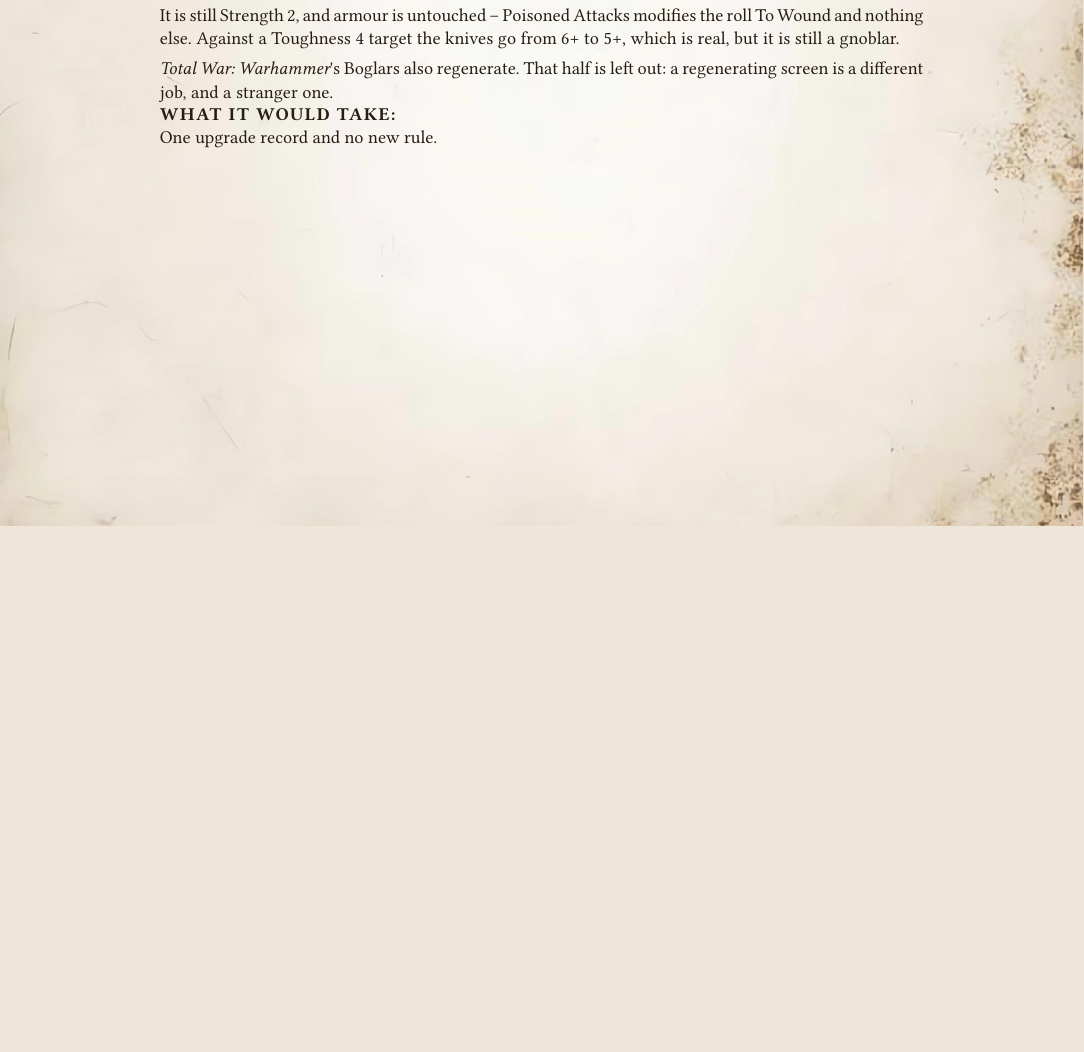
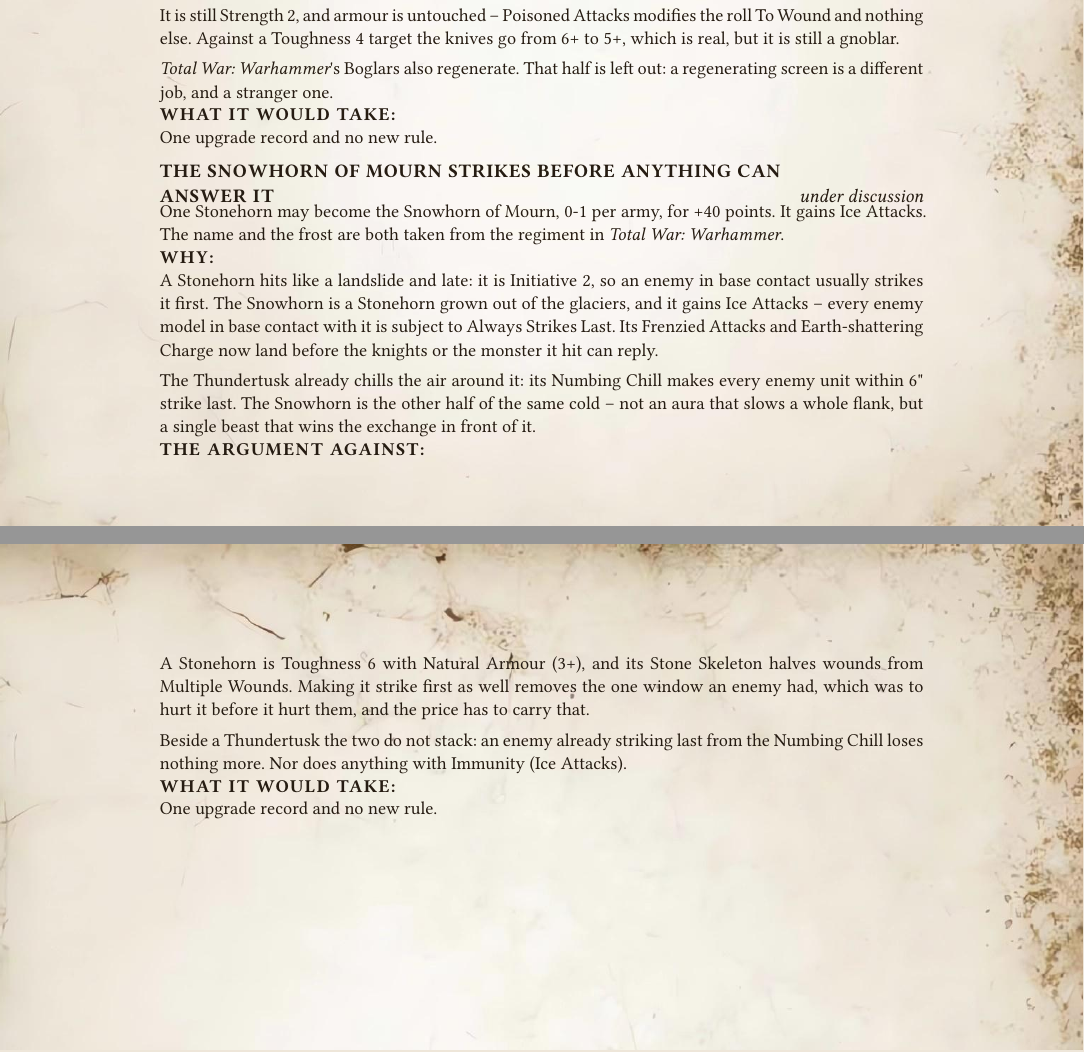
Before and after one commit to dkma26709/wap-typst, a Typst document (src/proposals/2026.1.typ): part of page 37 of 49 before the commit and two parts of pages 37 and 38 of 50 after it, the two joined at a grey line, cut so that both start at the same text, the shorter picture padded with empty space. Compiled offline with Typst 0.15.

Commit message:
The Sunmaker scatters a fourth template alongside its fire, and the Snowhorn of Mourn joins the Ogre regiments with Ice Attacks.
Generated with J.A.R.V.I.S

Co-Authored-By: J.A.R.V.I.S <noreply@anthropic.com>

```diff
--- a/src/proposals/2026.1.typ
+++ b/src/proposals/2026.1.typ
@@ -1103,6 +1105,24 @@ Proposals for #emph[Ogre Kingdoms 3.1], and for the House edition of it where on
   ],
 )[
   One unit of Groinbiters armed with throwing weapons may become the Boglars of the Mad Marshes, 0-1 per army, for +1 point per model. They gain Poisoned Attacks. The name and the poison are both taken from the regiment in _Total War: Warhammer_.
+]
+
+#proposal("The Snowhorn of Mourn strikes before anything can answer it", status: "under discussion",
+  why: [
+  A Stonehorn hits like a landslide and late: it is Initiative 2, so an enemy in base contact usually strikes it first. The Snowhorn is a Stonehorn grown out of the glaciers, and it gains Ice Attacks -- every enemy model in base contact with it is subject to Always Strikes Last. Its Frenzied Attacks and Earth-shattering Charge now land before the knights or the monster it hit can reply.
+
+  The Thundertusk already chills the air around it: its Numbing Chill makes every enemy unit within 6" strike last. The Snowhorn is the other half of the same cold -- not an aura that slows a whole flank, but a single beast that wins the exchange in front of it.
+  ],
+  against: [
+  A Stonehorn is Toughness 6 with Natural Armour (3+), and its Stone Skeleton halves wounds from Multiple Wounds. Making it strike first as well removes the one window an enemy had, which was to hurt it before it hurt them, and the price has to carry that.
+
+  Beside a Thundertusk the two do not stack: an enemy already striking last from the Numbing Chill loses nothing more. Nor does anything with Immunity (Ice Attacks).
+  ],
+  cost: [
+  One upgrade record and no new rule.
+  ],
+)[
+  One Stonehorn may become the Snowhorn of Mourn, 0-1 per army, for +40 points. It gains Ice Attacks. The name and the frost are both taken from the regiment in _Total War: Warhammer_.
 ]
 
 = ORCS & GOBLINS
```
Also changed, not shown: src/proposals/2026.1.typ (6 more changed lines), 1 other file.
